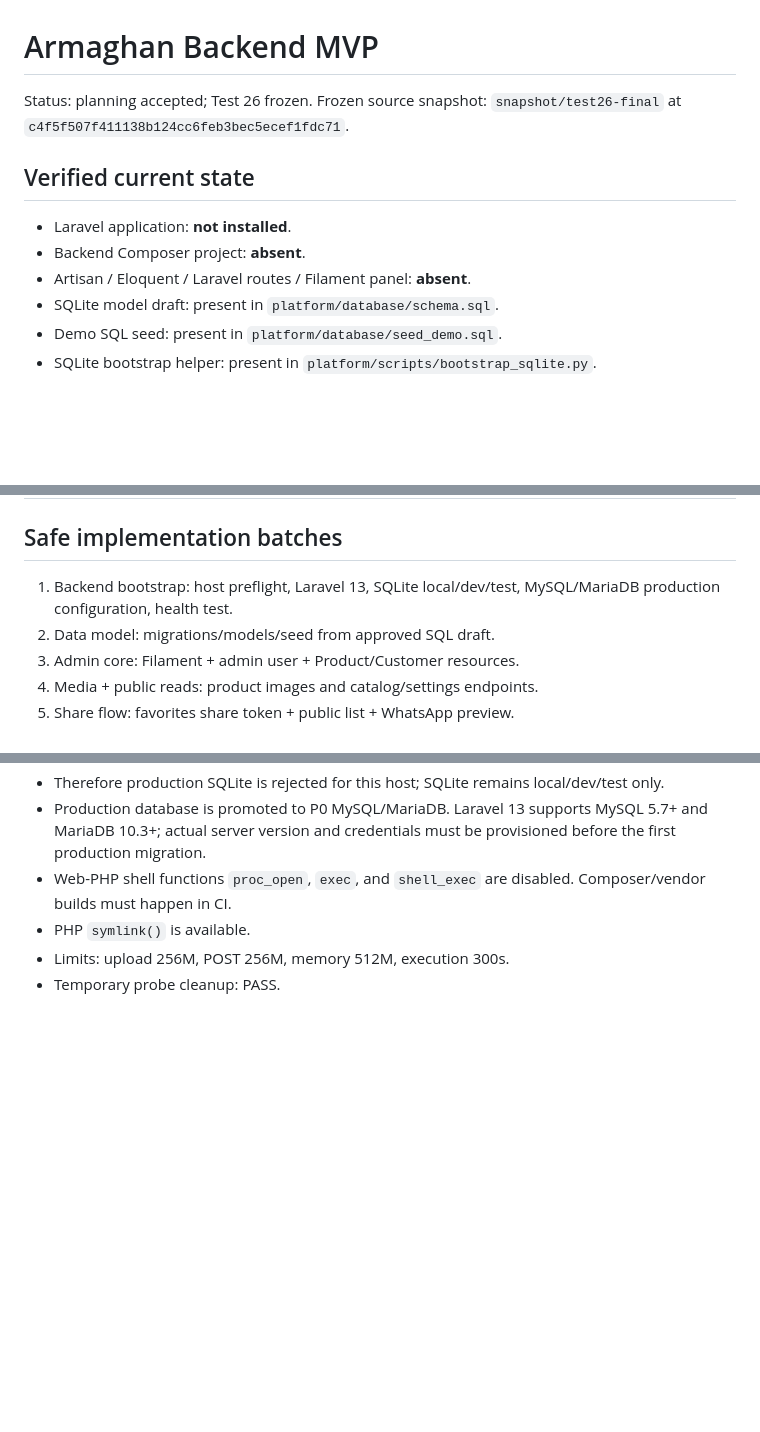
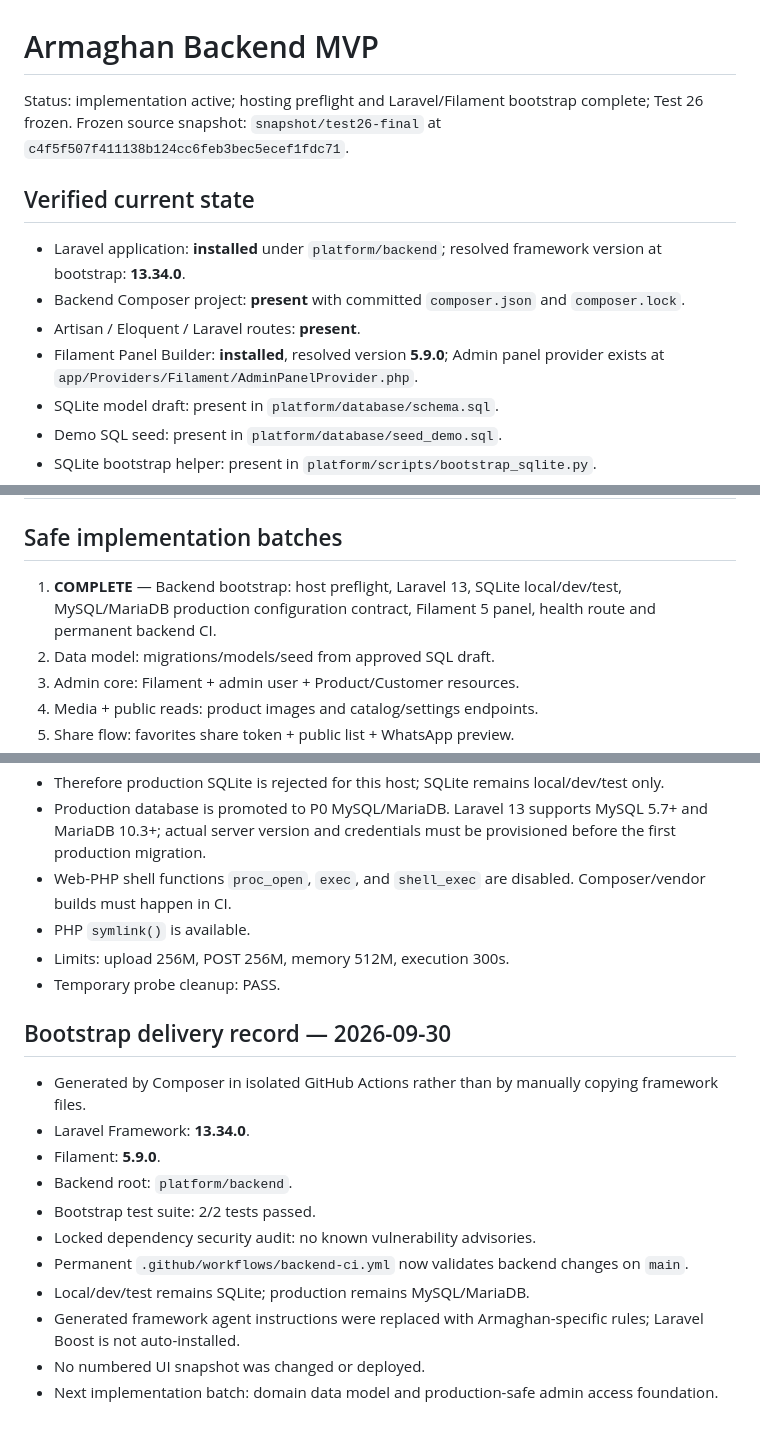
Before and after one commit to motealle/armaghan, a Markdown page: docs/BACKEND-MVP.md, 3 parts joined by grey strips. Rendered like a GitHub page; blank space fills up the shorter version.

Commit message:
docs: mark Laravel and Filament bootstrap complete

```diff
--- a/docs/BACKEND-MVP.md
+++ b/docs/BACKEND-MVP.md
@@ -1,13 +1,14 @@
 # Armaghan Backend MVP
 
-Status: planning accepted; Test 26 frozen.
+Status: implementation active; hosting preflight and Laravel/Filament bootstrap complete; Test 26 frozen.
 Frozen source snapshot: `snapshot/test26-final` at `c4f5f507f411138b124cc6feb3bec5ecef1fdc71`.
 
 ## Verified current state
 
-- Laravel application: **not installed**.
-- Backend Composer project: **absent**.
-- Artisan / Eloquent / Laravel routes / Filament panel: **absent**.
+- Laravel application: **installed** under `platform/backend`; resolved framework version at bootstrap: **13.34.0**.
+- Backend Composer project: **present** with committed `composer.json` and `composer.lock`.
+- Artisan / Eloquent / Laravel routes: **present**.
+- Filament Panel Builder: **installed**, resolved version **5.9.0**; Admin panel provider exists at `app/Providers/Filament/AdminPanelProvider.php`.
 - SQLite model draft: present in `platform/database/schema.sql`.
 - Demo SQL seed: present in `platform/database/seed_demo.sql`.
 - SQLite bootstrap helper: present in `platform/scripts/bootstrap_sqlite.py`.
@@ -142,7 +143,7 @@ This is configuration-driven theming, not a Feature Flag. A Feature Flag switche
 
 ## Safe implementation batches
 
-1. Backend bootstrap: host preflight, Laravel 13, SQLite local/dev/test, MySQL/MariaDB production configuration, health test.
+1. **COMPLETE** — Backend bootstrap: host preflight, Laravel 13, SQLite local/dev/test, MySQL/MariaDB production configuration contract, Filament 5 panel, health route and permanent backend CI.
 2. Data model: migrations/models/seed from approved SQL draft.
 3. Admin core: Filament + admin user + Product/Customer resources.
 4. Media + public reads: product images and catalog/settings endpoints.
@@ -168,3 +169,18 @@ Each implementation run should remain bounded, reversible and committed separate
 - PHP `symlink()` is available.
 - Limits: upload 256M, POST 256M, memory 512M, execution 300s.
 - Temporary probe cleanup: PASS.
+
+
+## Bootstrap delivery record — 2026-09-30
+
+- Generated by Composer in isolated GitHub Actions rather than by manually copying framework files.
+- Laravel Framework: **13.34.0**.
+- Filament: **5.9.0**.
+- Backend root: `platform/backend`.
+- Bootstrap test suite: 2/2 tests passed.
+- Locked dependency security audit: no known vulnerability advisories.
+- Permanent `.github/workflows/backend-ci.yml` now validates backend changes on `main`.
+- Local/dev/test remains SQLite; production remains MySQL/MariaDB.
+- Generated framework agent instructions were replaced with Armaghan-specific rules; Laravel Boost is not auto-installed.
+- No numbered UI snapshot was changed or deployed.
+- Next implementation batch: domain data model and production-safe admin access foundation.
```
